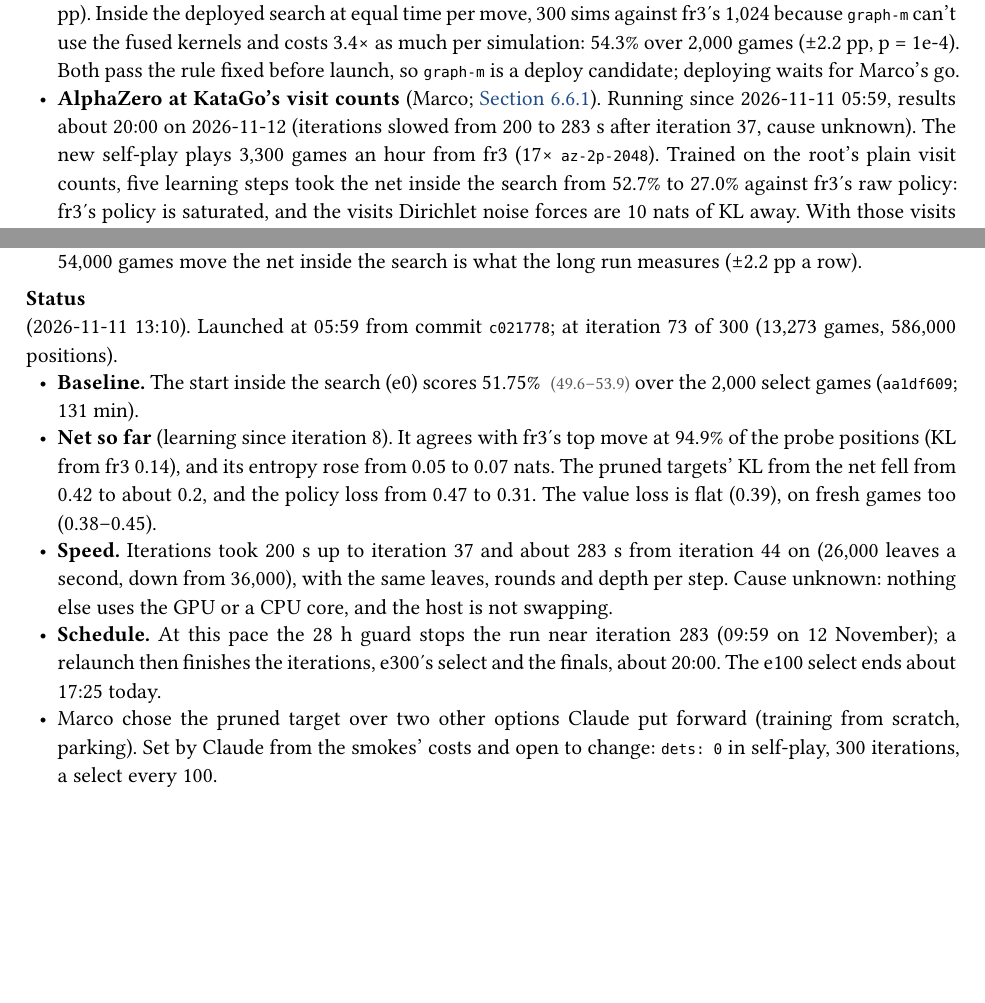
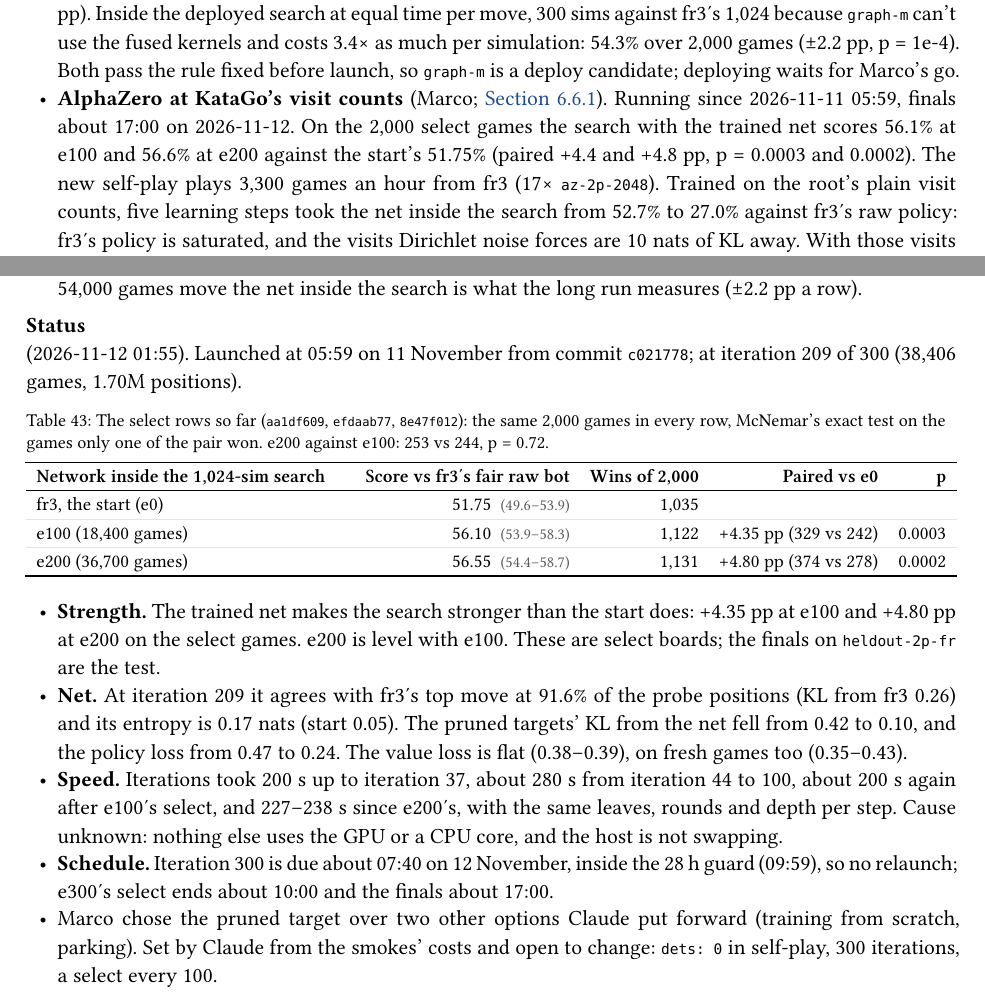
Before and after one commit to mcrco/catanrl-v2, a Typst document (report/report.typ, which reads report/sections/az.typ, report/sections/front.typ): two parts of pages 3 and 48 of 77, joined at a grey line, cut so that both start at the same text, the shorter picture padded with empty space. Compiled offline with Typst 0.15; a missing font is replaced by an installed copy or a similar font.

Commit message:
az-2p-kata at iteration 209: the trained net lifts the search from 51.75% to 56.1% (e100) and 56.55% (e200) on the same 2,000 select games (paired p = 0.0003, 0.0002)
Co-Authored-By: Claude <noreply@anthropic.com>
Claude-Session: https://claude.ai/code/session_01EzjTHdCtZQL2RxQ9Q2ew7C

````diff
--- a/report/sections/az.typ
+++ b/report/sections/az.typ
@@ -361,7 +361,7 @@ uv run python tools/search_probe.py --pair <a fit's harness record> <the baselin
   wandb: (("az-2p-kata-main-2e3b1866", "az-2p-kata/main"),),
   records: (),
 )
-#tldr[Marco's idea (2026-11-10): the earlier runs trained on 605 to 5,120 games where KataGo used 4.2M, so spend the compute KataGo's way, from fr3. Self-play now plays about 3,300 games an hour (`az-2p-2048`: 190). In a first smoke, five learning steps on the root's visit counts took the net inside the search from 52.7% to 27.0% against fr3's raw policy: fr3's policy is saturated, and the visits forced by Dirichlet noise sit 10 nats of KL from it. With those visits pruned from the target (Marco's choice) the same smoke holds, 52.7% to 55.1% on the same 256 games, at the same learning rate. The long run is training: 300 iterations, about 54,000 games, results about 20:00 on 2026-11-12.]
+#tldr[Marco's idea (2026-11-10): the earlier runs trained on 605 to 5,120 games where KataGo used 4.2M, so spend the compute KataGo's way, from fr3. Self-play now plays about 3,300 games an hour (`az-2p-2048`: 190). In a first smoke, five learning steps on the root's visit counts took the net inside the search from 52.7% to 27.0% against fr3's raw policy: fr3's policy is saturated, and the visits forced by Dirichlet noise sit 10 nats of KL from it. With those visits pruned from the target (Marco's choice) the same smoke holds, 52.7% to 55.1% on the same 256 games, at the same learning rate. The long run is training (300 iterations, about 54,000 games): on the 2,000 select games the search with the trained net scores 56.1% at e100 and 56.6% at e200 against the start's 51.75% (paired +4.4 and +4.8 pp, p = 0.0003 and 0.0002). Finals about 17:00 on 2026-11-12.]
 
 *Question.* Does AlphaZero from fr3 improve it once the data scale is closer to KataGo's?
 
@@ -401,8 +401,5 @@ uv run python tools/search_probe.py --pair <a fit's harness record> <the baselin
 - The first smoke learned from a small replay (3.3 uses per position by e8 against about 4 planned), but the targets in fresh self-play were as far from the net as the replayed ones (KL 1.8 and 2.1 at e8), so it was not overfitting.
 - The pruned targets differ from fr3 at about 1% of positions, so the policy will learn slowly; whether 54,000 games move the net inside the search is what the long run measures (±2.2 pp a row).
 
-#lead[Status] (2026-11-11 13:10). Launched at 05:59 from commit `c021778`; at iteration 73 of 300 (13,273 games, 586,000 positions).
-- *Baseline.* The start inside the search (e0) scores 51.75% #ci[49.6][53.9] over the 2,000 select games (`aa1df609`; 131 min).
-- *Net so far* (learning since iteration 8). It agrees with fr3's top move at 94.9% of the probe positions (KL from fr3 0.14), and its entropy rose from 0.05 to 0.07 nats. The pruned targets' KL from the net fell from 0.42 to about 0.2, and the policy loss from 0.47 to 0.31. The value loss is flat (0.39), on fresh games too (0.38–0.45).
-- *Speed.* Iterations took 200 s up to iteration 37 and about 283 s from iteration 44 on (26,000 leaves a second, down from 36,000), with the same leaves, rounds and depth per step. Cause unknown: nothing else uses the GPU or a CPU core, and the host is not swapping.
-- *Schedule.* At this pace the 28 h guard stops the run near iteration 283 (09:59 on 12 November); a relaunch then finishes the iterations, e300's select and the finals, about 20:00. The e100 select ends about 17:25 today.
+#lead[Status] (2026-11-12 01:55). Launched at 05:59 on 11 November from commit `c021778`; at iteration 209 of 300 (38,406 games, 1.70M positions).
+#figure(
@@ -409,3 +409,14 @@ uv run python tools/search_probe.py --pair <a fit's harness record> <the baselin
+    header: ([Network inside the 1,024-sim search], [Score vs fr3's fair raw bot], [Wins of 2,000], [Paired vs e0], [p]),
+    [fr3, the start (e0)], [51.75 #ci[49.6][53.9]], [1,035], [], [],
+    [e100 (18,400 games)], [56.10 #ci[53.9][58.3]], [1,122], [+4.35 pp (329 vs 242)], [0.0003],
+    [e200 (36,700 games)], [56.55 #ci[54.4][58.7]], [1,131], [+4.80 pp (374 vs 278)], [0.0002],
+  ),
+  caption: [The select rows so far (`aa1df609`, `efdaab77`, `8e47f012`): the same 2,000 games in every row, McNemar's exact test on the games only one of the pair won. e200 against e100: 253 vs 244, p = 0.72.],
+)
+- *Strength.* The trained net makes the search stronger than the start does: +4.35 pp at e100 and +4.80 pp at e200 on the select games. e200 is level with e100. These are select boards; the finals on `heldout-2p-fr` are the test.
+- *Net.* At iteration 209 it agrees with fr3's top move at 91.6% of the probe positions (KL from fr3 0.26) and its entropy is 0.17 nats (start 0.05). The pruned targets' KL from the net fell from 0.42 to 0.10, and the policy loss from 0.47 to 0.24. The value loss is flat (0.38–0.39), on fresh games too (0.35–0.43).
+- *Speed.* Iterations took 200 s up to iteration 37, about 280 s from iteration 44 to 100, about 200 s again after e100's select, and 227–238 s since e200's, with the same leaves, rounds and depth per step. Cause unknown: nothing else uses the GPU or a CPU core, and the host is not swapping.
+- *Schedule.* Iteration 300 is due about 07:40 on 12 November, inside the 28 h guard (09:59), so no relaunch; e300's select ends about 10:00 and the finals about 17:00.
 - Marco chose the pruned target over two other options Claude put forward (training from scratch, parking). Set by Claude from the smokes' costs and open to change: `dets: 0` in self-play, 300 iterations, a select every 100.
 
 #repro(```sh
--- a/report/sections/front.typ
+++ b/report/sections/front.typ
@@ -18,7 +18,7 @@ So far: self-play PPO on a graph network gives a strong raw policy, and search o
 - *Transitivity* (Marco; @exp:recipe-transitivity). A round robin of eight checkpoints of one 1v1 run plus fr3, 1,000 games a pair with the fair raw bot: every later checkpoint beats or ties every earlier one, one Bradley–Terry rating fits all 36 pairs (deviance 26.0 on 28 df, p = 0.58) and there are no cycles. Gains shrink: 110 Elo from epoch 250 to 500, 13 from 3,000 to 3,786. The last stretch gained 8 points against fr3 but tied epoch 3,000 head to head.
 - *AlphaZero gate* (approved by Marco; @exp:az-gate). fr3 fitted once to three shapes of 2048-sim search targets on 102,400 of its own positions, each judged inside a 512-sim search against fr3's own search on the same 2,000 games: −0.15, −0.25 and −0.65 pp (each ±2.3 pp). Null for all three, the control included, so at this dose the gate cannot see what broke the AlphaZero runs, and no full loop follows.
 - *Deploy check* (Marco; @exp:deploy-graph-m-check). `graph-m` against fr3 as fair raw bots: 55.0% over 5,000 games (±1.4 pp). Inside the deployed search at equal time per move, 300 sims against fr3's 1,024 because `graph-m` can't use the fused kernels and costs 3.4× as much per simulation: 54.3% over 2,000 games (±2.2 pp, p = 1e-4). Both pass the rule fixed before launch, so `graph-m` is a deploy candidate; deploying waits for Marco's go.
-- *AlphaZero at KataGo's visit counts* (Marco; @exp:az-kata). Running since 2026-11-11 05:59, results about 20:00 on 2026-11-12 (iterations slowed from 200 to 283 s after iteration 37, cause unknown). The new self-play plays 3,300 games an hour from fr3 (17× `az-2p-2048`). Trained on the root's plain visit counts, five learning steps took the net inside the search from 52.7% to 27.0% against fr3's raw policy: fr3's policy is saturated, and the visits Dirichlet noise forces are 10 nats of KL away. With those visits pruned from the target (Marco's choice) the same smoke holds at 55.1% (256 games a row, the same games), at the same learning rate. The long run is 300 iterations, about 54,000 games.
+- *AlphaZero at KataGo's visit counts* (Marco; @exp:az-kata). Running since 2026-11-11 05:59, finals about 17:00 on 2026-11-12. On the 2,000 select games the search with the trained net scores 56.1% at e100 and 56.6% at e200 against the start's 51.75% (paired +4.4 and +4.8 pp, p = 0.0003 and 0.0002). The new self-play plays 3,300 games an hour from fr3 (17× `az-2p-2048`). Trained on the root's plain visit counts, five learning steps took the net inside the search from 52.7% to 27.0% against fr3's raw policy: fr3's policy is saturated, and the visits Dirichlet noise forces are 10 nats of KL away. With those visits pruned from the target (Marco's choice) the same smoke holds at 55.1% (256 games a row, the same games), at the same learning rate. The long run is 300 iterations, about 54,000 games.
 - *Queued*: 256-step rollout segments and λ = 1, `graph-s` from scratch for 500M steps against the same run at 64 steps and λ = 0.95 (Marco; @exp:recipe-horizon). About 8 h on the GPU, after `az-2p-kata`.
 - *float16 mixed precision* (Claude's design, approved by Marco; @exp:fp16). `graph-m-2p-lr`'s first 300 epochs in float32 and in float16: float16 trains 1.95× as fast (11,940 against 6,130 steps/s) with no instability, but its net scores 16.1% against fr3 where float32's scores 18.3% on the same 5,000 games (−2.3 pp, p = 0.001), so by the rule fixed before launch it is not adopted. One seed per arm; the float32 arm reproduced `graph-m-2p-lr` bit for bit, so there is no run-to-run spread to read the gap against.
 
````
Also changed, not shown: report/report.pdf, report/sections/az.typ (3 more changed lines).
